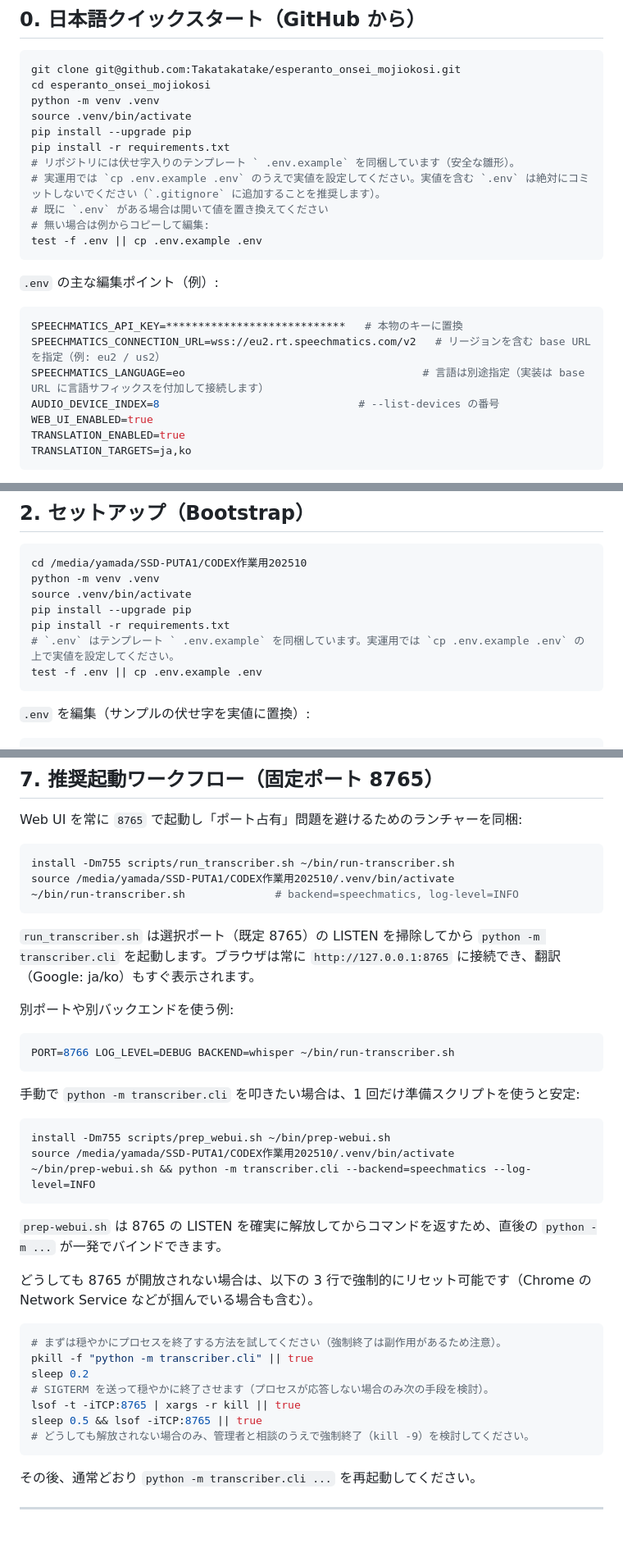
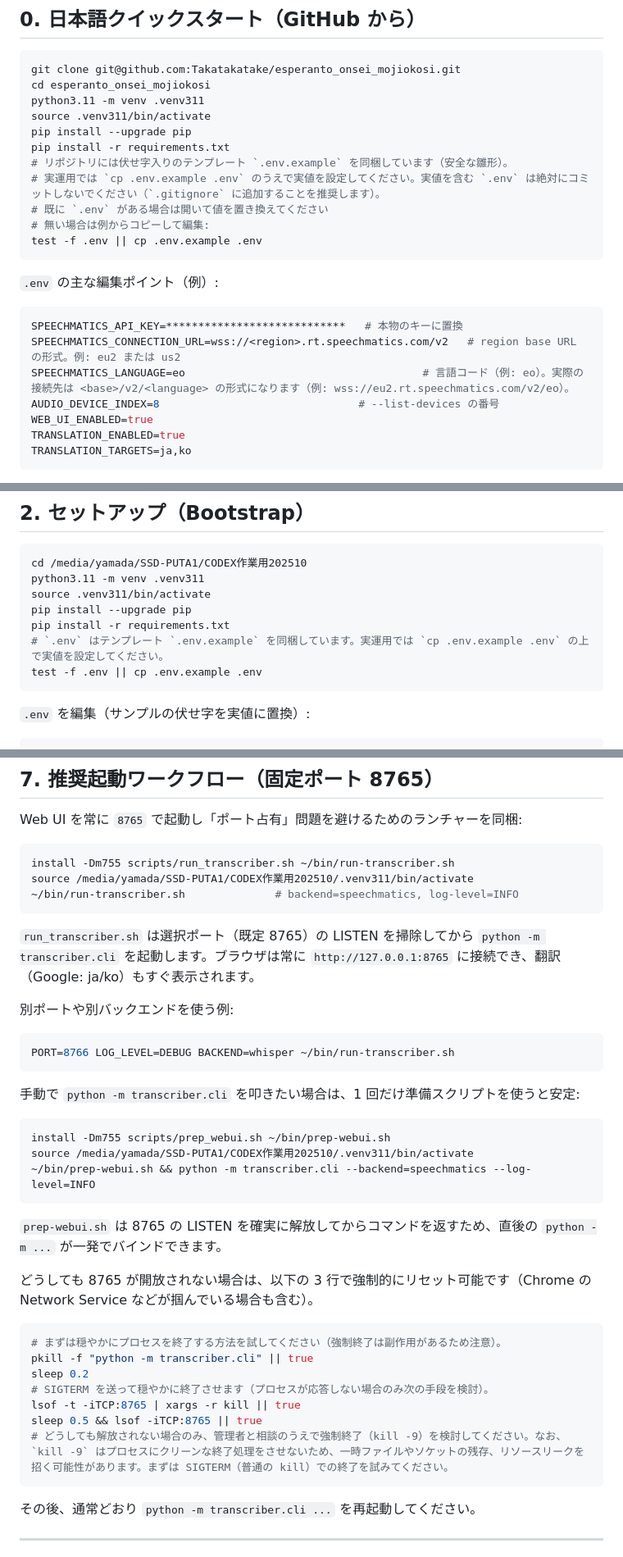
Before and after one commit to Takatakatake/esperanto_onsei_mojiokosi, a Markdown page: README.md, 3 parts joined by grey strips. Shown at 82% size. Rendered like a GitHub page; blank space fills up the shorter version.

Commit message:
docs: standardize on .venv311 environment

````diff
--- a/README.md
+++ b/README.md
@@ -37,11 +37,11 @@ Zoom や Google Meet でのエスペラント会話を、低遅延でリアル
 ```bash
 git clone git@github.com:Takatakatake/esperanto_onsei_mojiokosi.git
 cd esperanto_onsei_mojiokosi
-python -m venv .venv
-source .venv/bin/activate
+python3.11 -m venv .venv311
+source .venv311/bin/activate
 pip install --upgrade pip
 pip install -r requirements.txt
-# リポジトリには伏せ字入りのテンプレート ` .env.example` を同梱しています（安全な雛形）。
+# リポジトリには伏せ字入りのテンプレート `.env.example` を同梱しています（安全な雛形）。
 # 実運用では `cp .env.example .env` のうえで実値を設定してください。実値を含む `.env` は絶対にコミットしないでください（`.gitignore` に追加することを推奨します）。
 # 既に `.env` がある場合は開いて値を置き換えてください
 # 無い場合は例からコピーして編集:
@@ -52,8 +52,8 @@ test -f .env || cp .env.example .env
 
 ```ini
 SPEECHMATICS_API_KEY=****************************   # 本物のキーに置換
-SPEECHMATICS_CONNECTION_URL=wss://eu2.rt.speechmatics.com/v2   # リージョンを含む base URL を指定（例: eu2 / us2）
-SPEECHMATICS_LANGUAGE=eo                                     # 言語は別途指定（実装は base URL に言語サフィックスを付加して接続します）
+SPEECHMATICS_CONNECTION_URL=wss://<region>.rt.speechmatics.com/v2   # region base URL の形式。例: eu2 または us2
+SPEECHMATICS_LANGUAGE=eo                                     # 言語コード（例: eo）。実際の接続先は <base>/v2/<language> の形式になります（例: wss://eu2.rt.speechmatics.com/v2/eo）。
 AUDIO_DEVICE_INDEX=8                               # --list-devices の番号
 WEB_UI_ENABLED=true
 TRANSLATION_ENABLED=true
@@ -75,11 +75,11 @@ Web UI は `http://127.0.0.1:8765` で開けます（`.env` の `WEB_UI_OPEN_BRO
 
 ```bash
 cd /media/yamada/SSD-PUTA1/CODEX作業用202510
-python -m venv .venv
-source .venv/bin/activate
+python3.11 -m venv .venv311
+source .venv311/bin/activate
 pip install --upgrade pip
 pip install -r requirements.txt
-# `.env` はテンプレート ` .env.example` を同梱しています。実運用では `cp .env.example .env` の上で実値を設定してください。
+# `.env` はテンプレート `.env.example` を同梱しています。実運用では `cp .env.example .env` の上で実値を設定してください。
 test -f .env || cp .env.example .env
 ```
 
@@ -220,7 +220,7 @@ Web UI を常に `8765` で起動し「ポート占有」問題を避けるた
 
 ```bash
 install -Dm755 scripts/run_transcriber.sh ~/bin/run-transcriber.sh
-source /media/yamada/SSD-PUTA1/CODEX作業用202510/.venv/bin/activate
+source /media/yamada/SSD-PUTA1/CODEX作業用202510/.venv311/bin/activate
 ~/bin/run-transcriber.sh              # backend=speechmatics, log-level=INFO
 ```
 
@@ -236,7 +236,7 @@ PORT=8766 LOG_LEVEL=DEBUG BACKEND=whisper ~/bin/run-transcriber.sh
 
 ```bash
 install -Dm755 scripts/prep_webui.sh ~/bin/prep-webui.sh
-source /media/yamada/SSD-PUTA1/CODEX作業用202510/.venv/bin/activate
+source /media/yamada/SSD-PUTA1/CODEX作業用202510/.venv311/bin/activate
 ~/bin/prep-webui.sh && python -m transcriber.cli --backend=speechmatics --log-level=INFO
 ```
 
@@ -251,7 +251,7 @@ sleep 0.2
 # SIGTERM を送って穏やかに終了させます（プロセスが応答しない場合のみ次の手段を検討）。
 lsof -t -iTCP:8765 | xargs -r kill || true
 sleep 0.5 && lsof -iTCP:8765 || true
-# どうしても解放されない場合のみ、管理者と相談のうえで強制終了（kill -9）を検討してください。
+# どうしても解放されない場合のみ、管理者と相談のうえで強制終了（kill -9）を検討してください。なお、`kill -9` はプロセスにクリーンな終了処理をさせないため、一時ファイルやソケットの残存、リソースリークを招く可能性があります。まずは SIGTERM（普通の kill）での終了を試みてください。
 ```
 
 その後、通常どおり `python -m transcriber.cli ...` を再起動してください。
````
Also changed, not shown: other parts of README.md (+10 -1 lines), README_en.md (+19 -10 lines), docs/引き継ぎ_エスペラントRT文字起こし_運用ガイド.md (+27 -18 lines).
